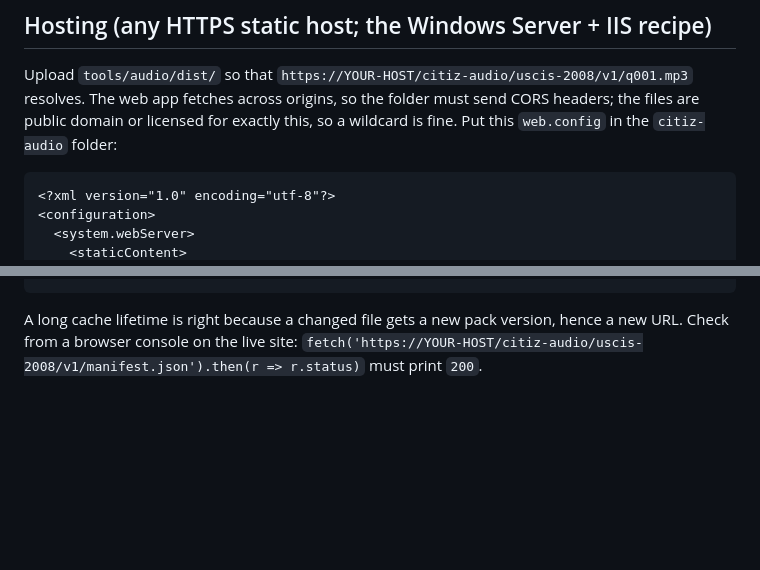
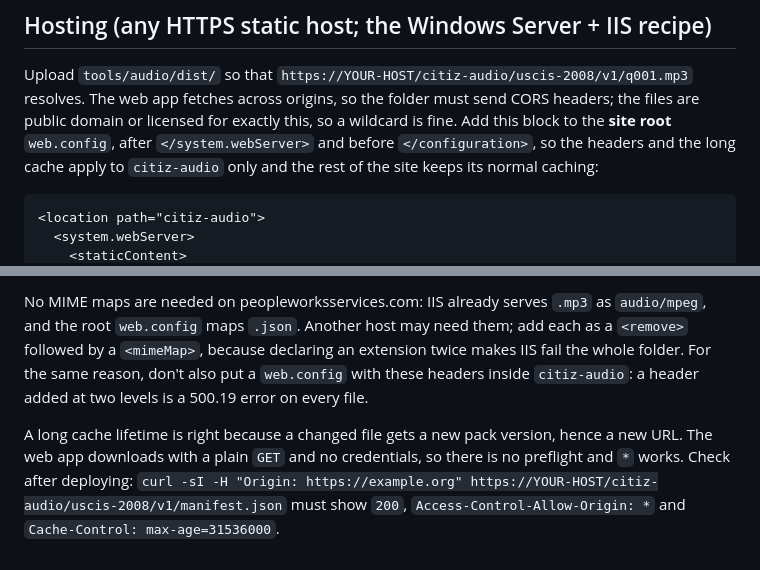
Before and after one commit to peopleworks/Citiz, a Markdown page: tools/audio/README.md, 2 parts joined by grey strips. Rendered like a GitHub page; blank space fills up the shorter version.

Commit message:
Audio hosting: the CORS block goes in the site root web.config
The README said to put a web.config inside the citiz-audio folder. On
peopleworksservices.com the rules now live in the site root web.config as
a <location path="citiz-audio"> block, and a second file with the same
headers inside the folder would be a 500.19 on every clip.

The recipe now shows that block, says why the MIME maps are not needed
there and how to add them safely on a host that does need them, notes
that the app's plain GET needs no preflight, and checks the headers with
curl rather than only the status.

Co-Authored-By: Claude Opus 5 <noreply@anthropic.com>
Claude-Session: https://claude.ai/code/session_01LH6jcxGFRcj96jDHmxT72V

````diff
--- a/tools/audio/README.md
+++ b/tools/audio/README.md
@@ -66,11 +66,11 @@ re-download only what changed.
 
 Upload `tools/audio/dist/` so that `https://YOUR-HOST/citiz-audio/uscis-2008/v1/q001.mp3` resolves.
 The web app fetches across origins, so the folder must send CORS headers; the files are public
-domain or licensed for exactly this, so a wildcard is fine. Put this `web.config` in the
-`citiz-audio` folder:
+domain or licensed for exactly this, so a wildcard is fine. Add this block to the **site root**
+`web.config`, after `</system.webServer>` and before `</configuration>`, so the headers and the
+long cache apply to `citiz-audio` only and the rest of the site keeps its normal caching:
 
 ```xml
-<?xml version="1.0" encoding="utf-8"?>
-<configuration>
+<location path="citiz-audio">
   <system.webServer>
     <staticContent>
@@ -91,4 +87,12 @@ domain or licensed for exactly this, so a wildcard is fine. Put this `web.config
 ```
 
+No MIME maps are needed on peopleworksservices.com: IIS already serves `.mp3` as `audio/mpeg`, and
+the root `web.config` maps `.json`. Another host may need them; add each as a `<remove>` followed by
+a `<mimeMap>`, because declaring an extension twice makes IIS fail the whole folder. For the same
+reason, don't also put a `web.config` with these headers inside `citiz-audio`: a header added at two
+levels is a 500.19 error on every file.
+
 A long cache lifetime is right because a changed file gets a new pack version, hence a new URL.
-Check from a browser console on the live site: `fetch('https://YOUR-HOST/citiz-audio/uscis-2008/v1/manifest.json').then(r => r.status)` must print `200`.
+The web app downloads with a plain `GET` and no credentials, so there is no preflight and `*` works.
+Check after deploying: `curl -sI -H "Origin: https://example.org" https://YOUR-HOST/citiz-audio/uscis-2008/v1/manifest.json`
+must show `200`, `Access-Control-Allow-Origin: *` and `Cache-Control: max-age=31536000`.
````
Also changed, not shown: other parts of tools/audio/README.md (+1 -5 lines).
